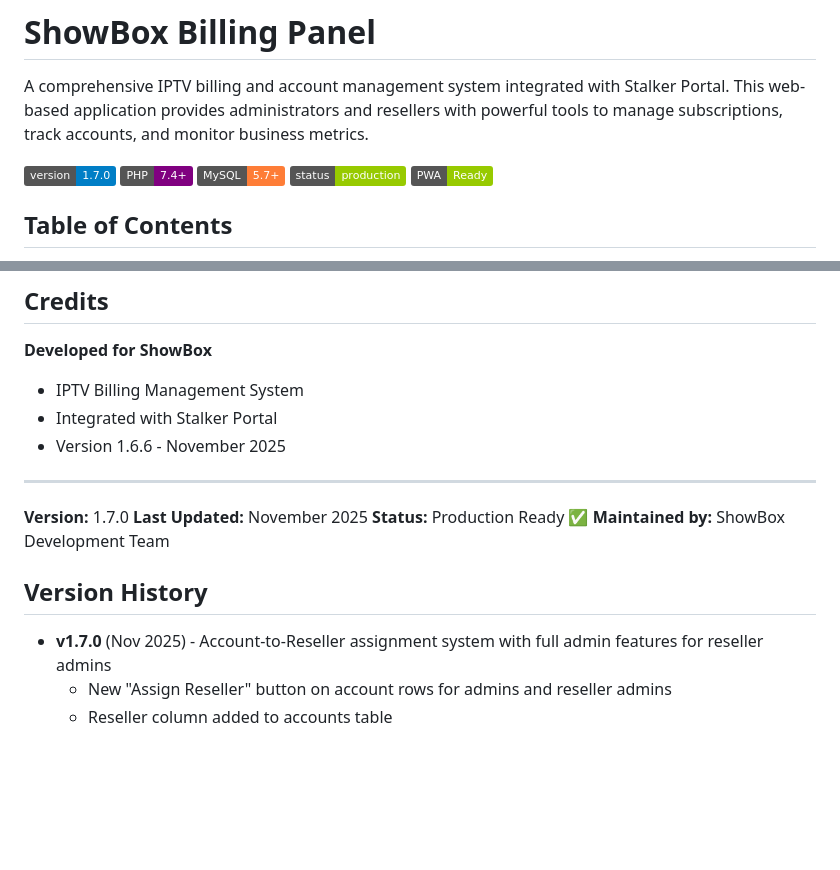
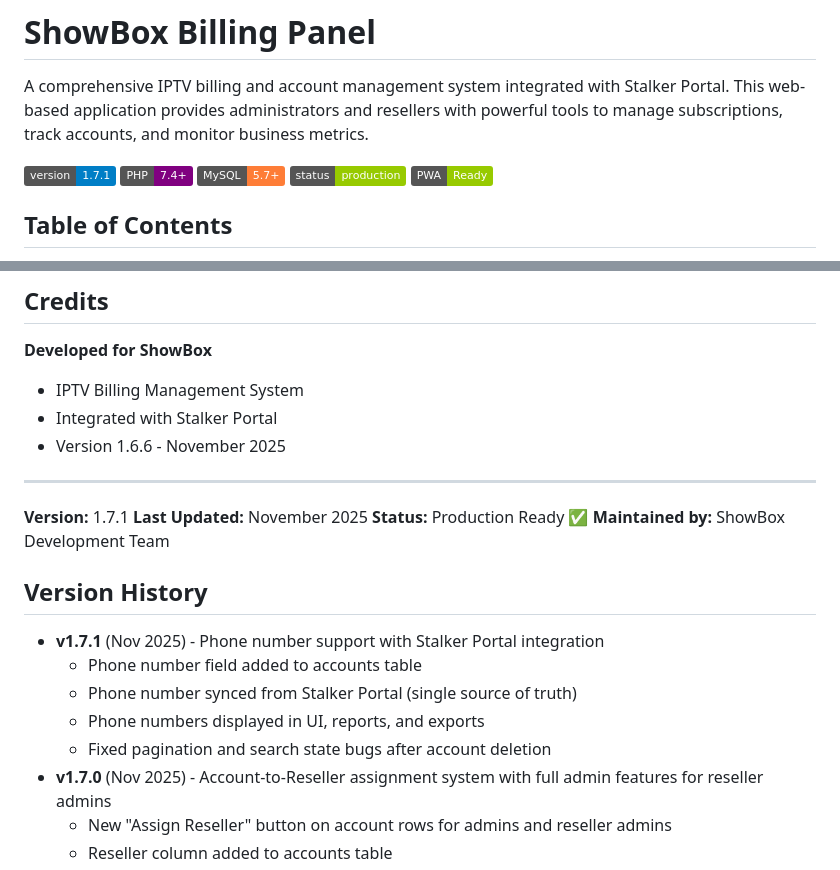
Before and after one commit to kousheshy/Billing-Second-Generation, a Markdown page: README.md, 2 parts joined by grey strips. GitHub-like rendering; badges without logos; blank space fills up the shorter version.

Commit message:
Update README.md and CHANGELOG.md for version 1.7.1

```diff
--- a/README.md
+++ b/README.md
@@ -2,7 +2,7 @@
 
 A comprehensive IPTV billing and account management system integrated with Stalker Portal. This web-based application provides administrators and resellers with powerful tools to manage subscriptions, track accounts, and monitor business metrics.
 
-![Version](https://img.shields.io/badge/version-1.7.0-blue.svg)
+![Version](https://img.shields.io/badge/version-1.7.1-blue.svg)
 ![PHP](https://img.shields.io/badge/PHP-7.4%2B-purple.svg)
 ![MySQL](https://img.shields.io/badge/MySQL-5.7%2B-orange.svg)
 ![Status](https://img.shields.io/badge/status-production-green.svg)
@@ -516,13 +516,18 @@ Unauthorized copying, modification, or distribution is prohibited.
 
 ---
 
-**Version:** 1.7.0
+**Version:** 1.7.1
 **Last Updated:** November 2025
 **Status:** Production Ready ✅
 **Maintained by:** ShowBox Development Team
 
 ## Version History
 
+- **v1.7.1** (Nov 2025) - Phone number support with Stalker Portal integration
+  - Phone number field added to accounts table
+  - Phone number synced from Stalker Portal (single source of truth)
+  - Phone numbers displayed in UI, reports, and exports
+  - Fixed pagination and search state bugs after account deletion
 - **v1.7.0** (Nov 2025) - Account-to-Reseller assignment system with full admin features for reseller admins
   - New "Assign Reseller" button on account rows for admins and reseller admins
   - Reseller column added to accounts table
```
Also changed, not shown: CHANGELOG.md (+40 -0 lines).
